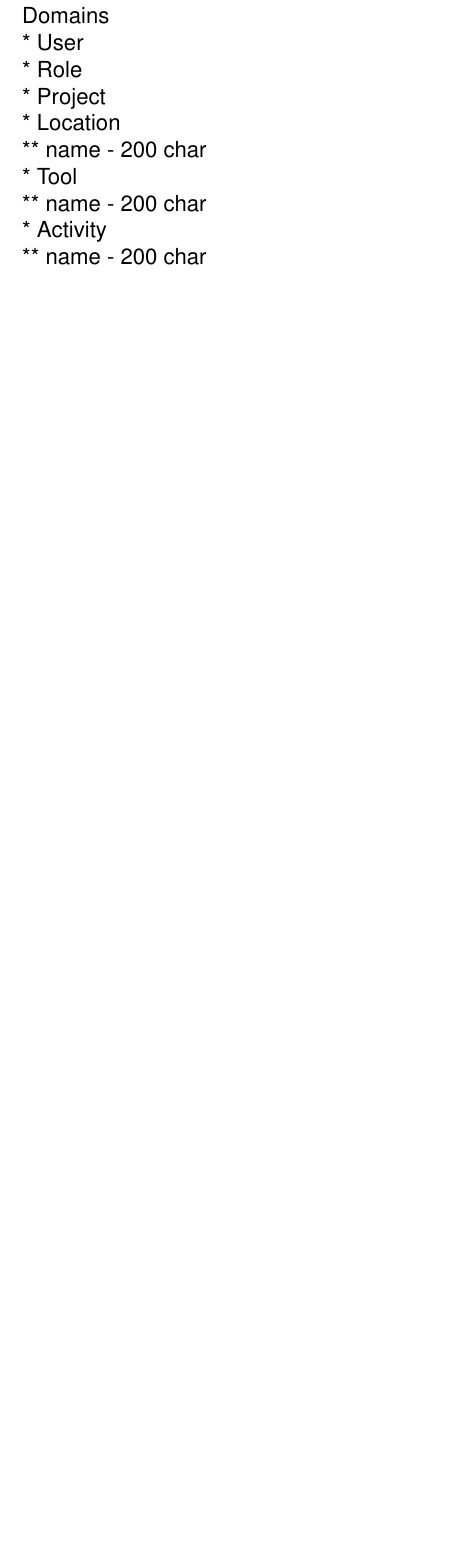
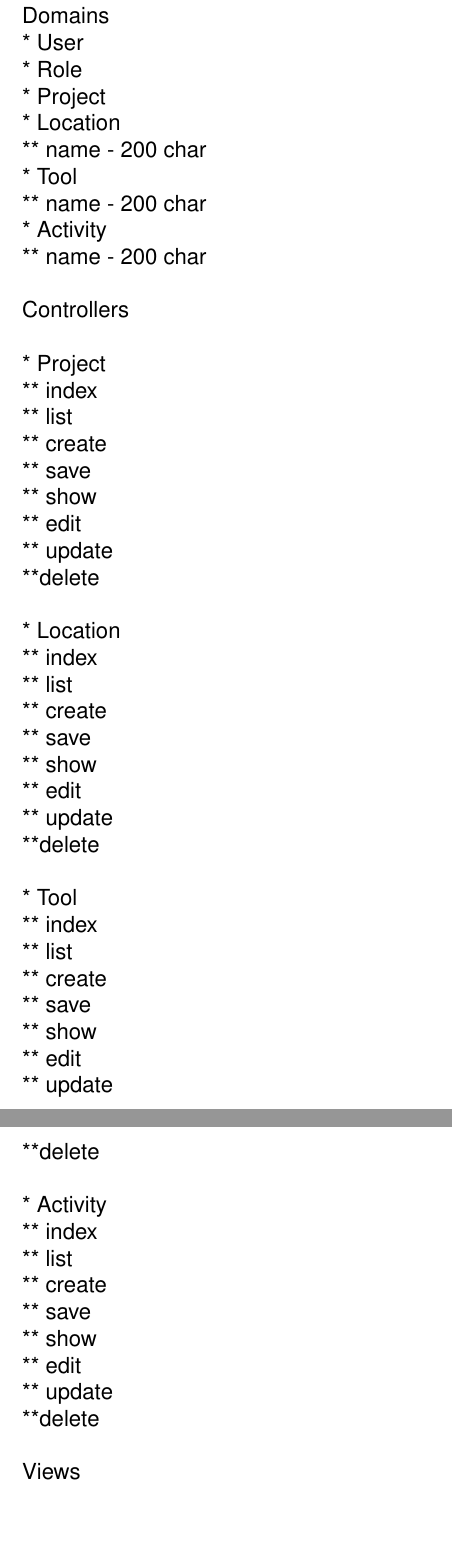
Before and after one commit to blake6489/Community-Project-Tracking, a LaTeX document (SDD/SDD.tex): part of page 1 of 5 before the commit and two parts of pages 1 and 2 of 6 after it, the two joined at a grey line, cut so that both start at the same text, the shorter picture padded with empty space. Compiled offline with pdfLaTeX.

Commit message:
Trivial SDD additions

```diff
--- a/SDD/SDD.tex
+++ b/SDD/SDD.tex
@@ -66,6 +66,50 @@ Domains\\
 ** name - 200 char\\
 * Activity\\
 ** name - 200 char\\
+
+Controllers\\
+
+* Project\\
+** index\\
+** list\\
+** create\\
+** save\\
+** show\\
+** edit\\
+** update\\
+**delete\\
+
+* Location\\
+** index\\
+** list\\
+** create\\
+** save\\
+** show\\
+** edit\\
+** update\\
+**delete\\
+
+* Tool\\
+** index\\
+** list\\
+** create\\
+** save\\
+** show\\
+** edit\\
+** update\\
+**delete\\
+
+* Activity\\
+** index\\
+** list\\
+** create\\
+** save\\
+** show\\
+** edit\\
+** update\\
+**delete\\
+
+Views\\
 
 %%%%%%%%%%%%%%%%%%%%%%%%%%%%%%%%%%%
 \begin{titlepage}
```
